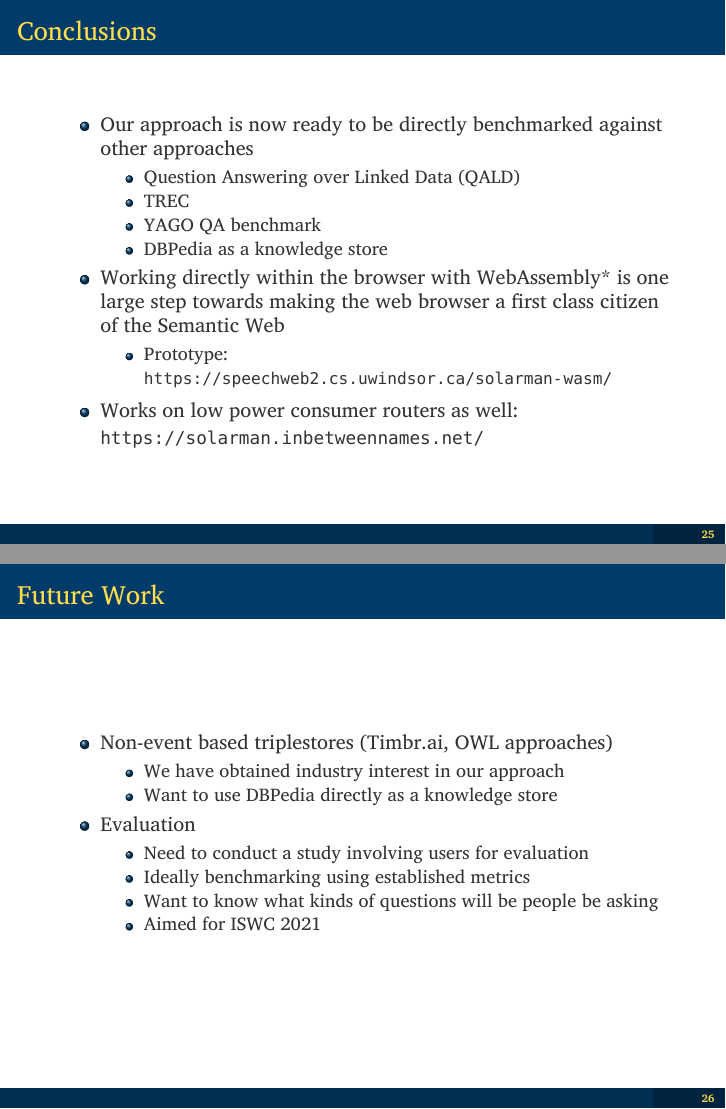
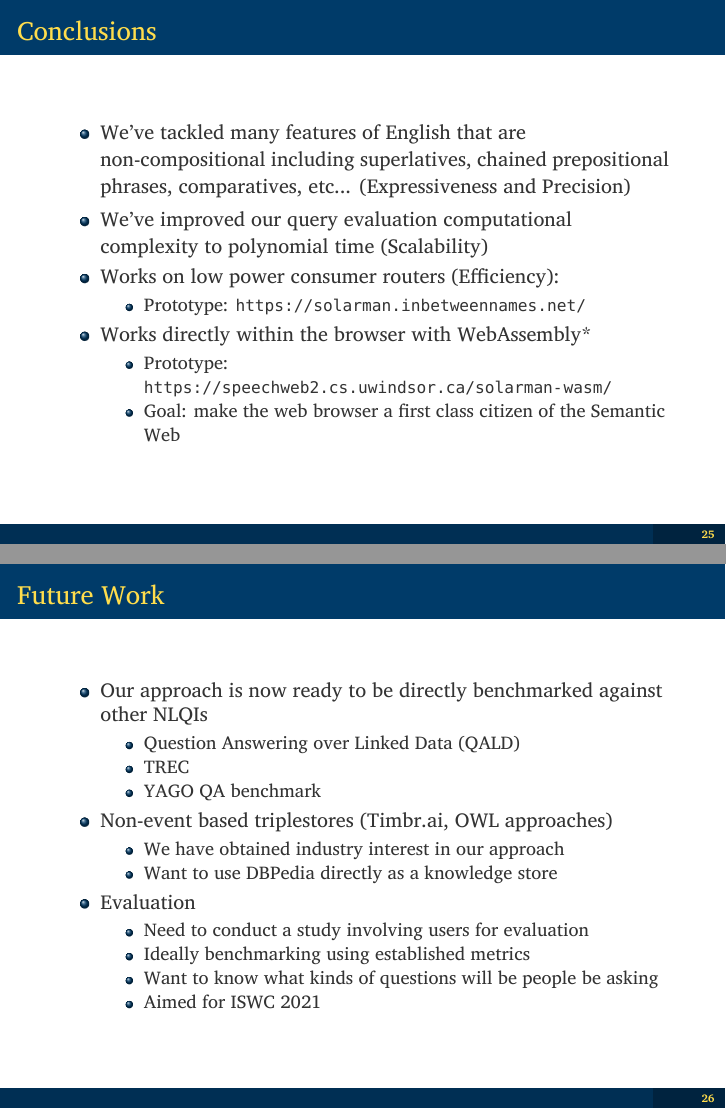
Before and after one commit to InBetweenNames/phd-dissertation, LaTeX slides (defenceslides/defence.tex): pages 25 and 26 of 62, joined at a grey line. Compiled offline with XeLaTeX; a missing font is replaced by an installed copy or a similar font.

Commit message:
Defence slides RC1

```diff
--- a/defenceslides/defence.tex
+++ b/defenceslides/defence.tex
@@ -676,18 +676,18 @@ backend=biber
     \section{Conclusions}
     \begin{frame}{\insertsection}
         \begin{itemize}
-            \item Our approach is now ready to be directly benchmarked against other approaches
+            \item We've tackled many features of English that are non-compositional including superlatives, chained prepositional phrases, comparatives, etc... (Expressiveness and Precision)
+            \item We've improved our query evaluation computational complexity to polynomial time (Scalability)
+            \item Works on low power consumer routers (Efficiency):
             \begin{itemize}
-                \item Question Answering over Linked Data (QALD)
-                \item TREC %TODO
-                \item YAGO QA benchmark
-                \item DBPedia as a knowledge store
+                \item Prototype: \url{https://solarman.inbetweennames.net/}
             \end{itemize}
-            \item Working directly within the browser with WebAssembly* is one large step towards making the web browser a first class citizen of the Semantic Web
+            \item Works directly within the browser with WebAssembly*
             \begin{itemize}
                 \item Prototype: \url{https://speechweb2.cs.uwindsor.ca/solarman-wasm/}
+                \item Goal: make the web browser a first class citizen of the Semantic Web
             \end{itemize}
-            \item Works on low power consumer routers as well: \url{https://solarman.inbetweennames.net/}
+
             %\item Imagine browsing the Semantic Web similarly to browsing the WWW
         \end{itemize}
     \end{frame}
@@ -695,6 +695,12 @@ backend=biber
 	\section{Future Work}
 	\begin{frame}{\insertsection}
 		\begin{itemize}
+            \item Our approach is now ready to be directly benchmarked against other NLQIs
+            \begin{itemize}
+                \item Question Answering over Linked Data (QALD)
+                \item TREC %TODO
+                \item YAGO QA benchmark
+            \end{itemize}
             \item Non-event based triplestores (Timbr.ai, OWL approaches)
             \begin{itemize}
                 \item We have obtained industry interest in our approach
```
Also changed, not shown: defenceslides/defence.tex (14 more changed lines).
